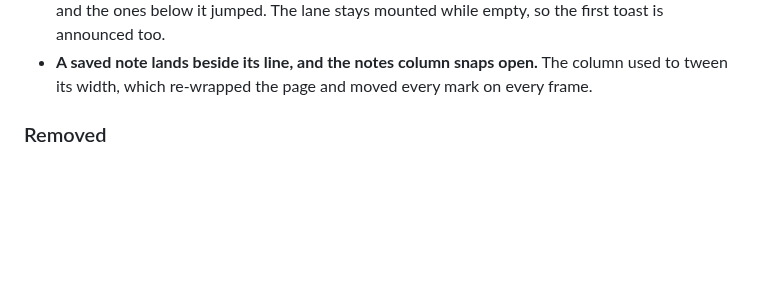
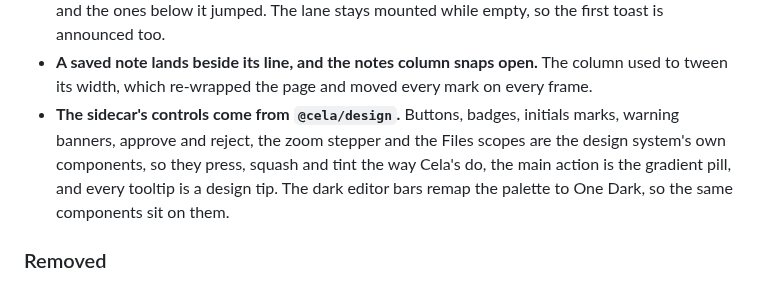
Before and after one commit to EthanITA/Mode, a Markdown page: CHANGELOG.md, the part around the change. GitHub-like rendering; blank space fills up the shorter version.

Commit message:
docs(changelog): the sidecar's controls come from @cela/design

```diff
--- a/CHANGELOG.md
+++ b/CHANGELOG.md
@@ -518,6 +518,10 @@ carries fixes. Nothing here is stable enough to promise otherwise yet.
   the ones below it jumped. The lane stays mounted while empty, so the first toast is announced too.
 - **A saved note lands beside its line, and the notes column snaps open.** The column used to tween its
   width, which re-wrapped the page and moved every mark on every frame.
+- **The sidecar's controls come from `@cela/design`.** Buttons, badges, initials marks, warning banners,
+  approve and reject, the zoom stepper and the Files scopes are the design system's own components, so
+  they press, squash and tint the way Cela's do, the main action is the gradient pill, and every tooltip
+  is a design tip. The dark editor bars remap the palette to One Dark, so the same components sit on them.
 
 ### Removed
 
```
